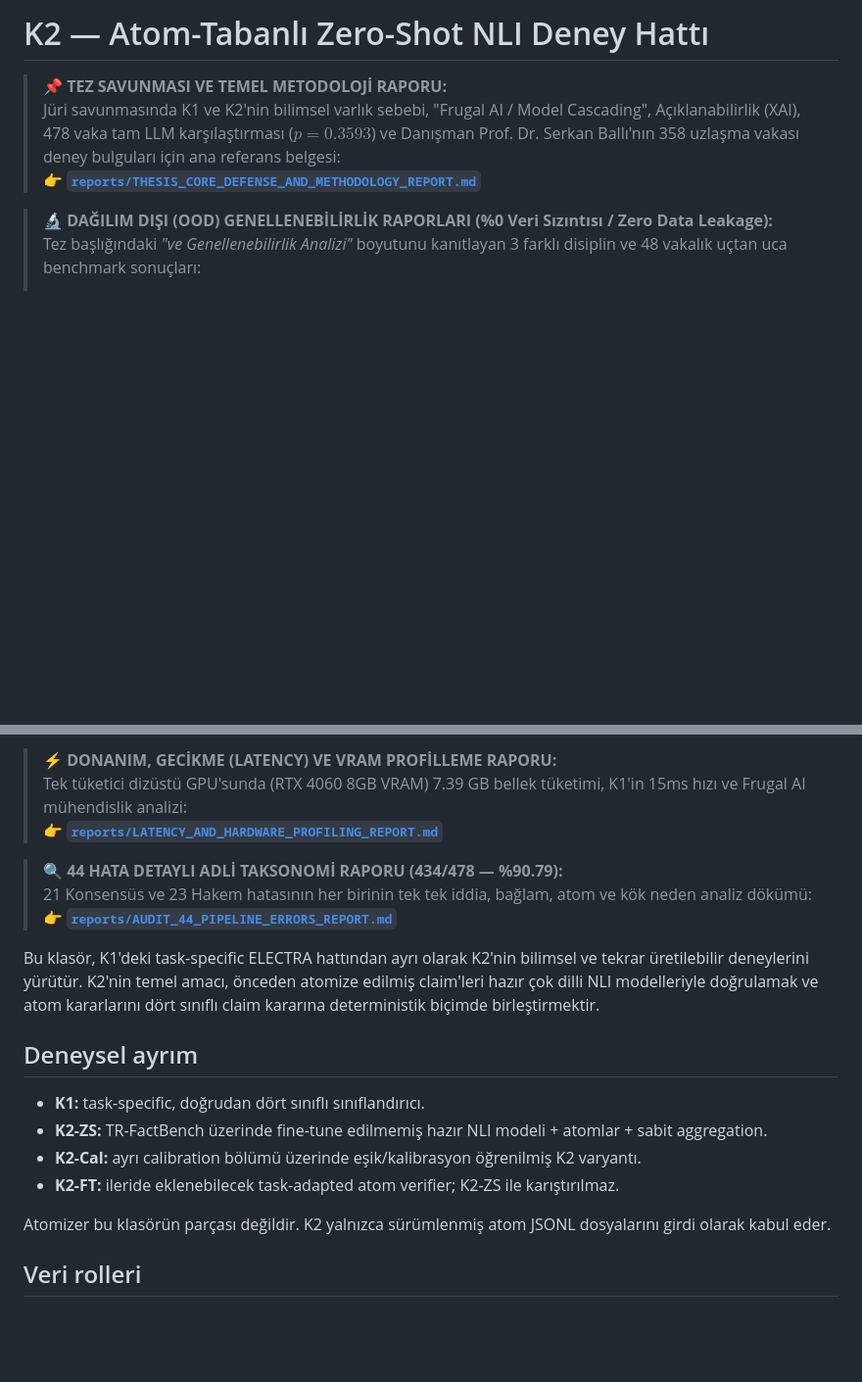
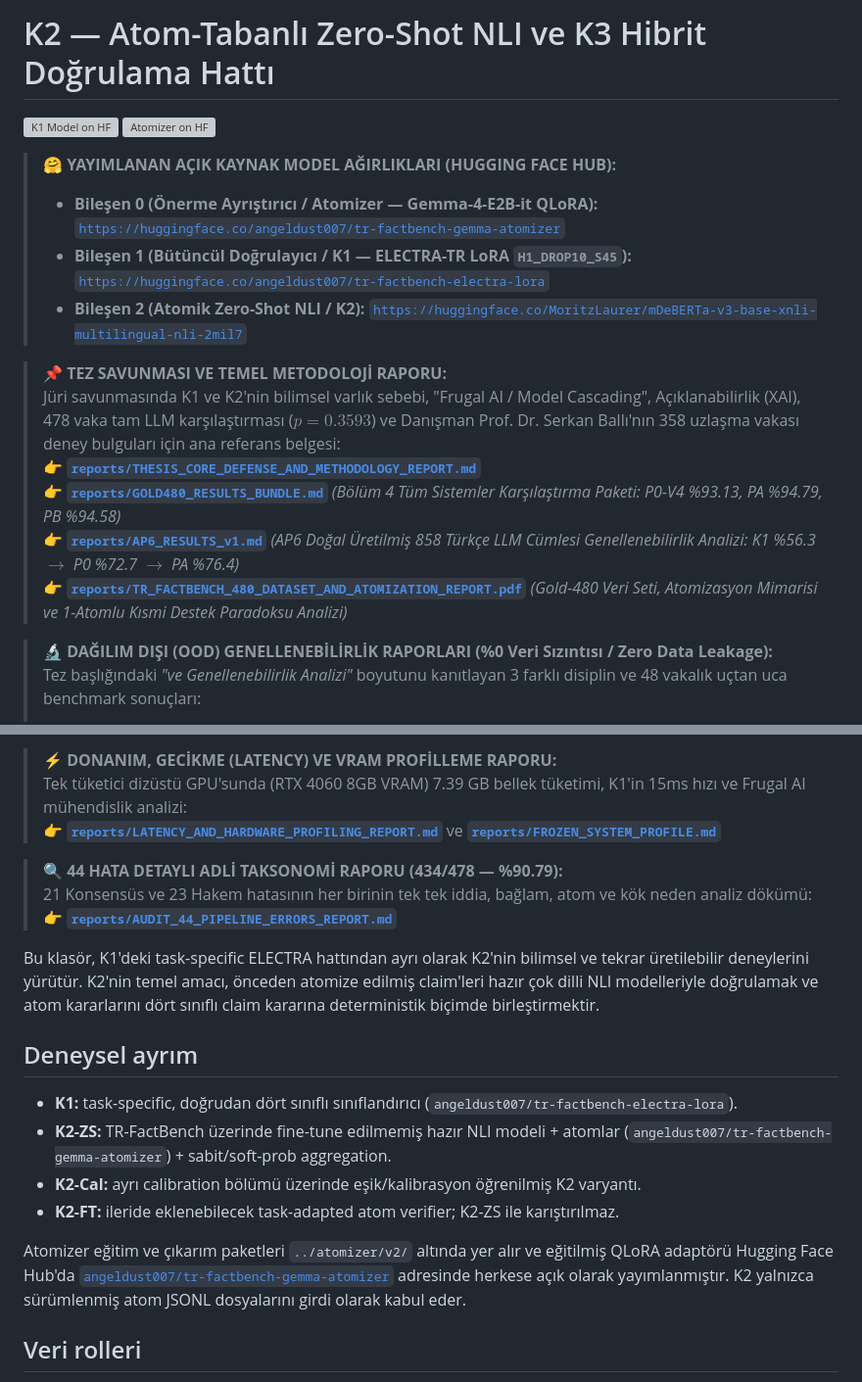
Before and after one commit to EngindalgaMaku/tr-factbench-k2-nli, a Markdown page: README.md, 2 parts joined by grey strips. Shown at 98% size. Drawn GitHub-style; blank space fills up the shorter version; grey boxes are pictures that could not be loaded.

Commit message:
docs: add Hugging Face Hub links for K1 ELECTRA LoRA and K2 Gemma-4 QLoRA Atomizer

```diff
--- a/README.md
+++ b/README.md
@@ -1,8 +1,19 @@
-# K2 — Atom-Tabanlı Zero-Shot NLI Deney Hattı
+# K2 — Atom-Tabanlı Zero-Shot NLI ve K3 Hibrit Doğrulama Hattı
+
+[![K1 Model on HF](https://img.shields.io/badge/🤗%20K1%20Model-angeldust007%2Ftr--factbench--electra--lora-yellow.svg)](https://huggingface.co/angeldust007/tr-factbench-electra-lora)
+[![Atomizer on HF](https://img.shields.io/badge/🤗%20Atomizer-angeldust007%2Ftr--factbench--gemma--atomizer-orange.svg)](https://huggingface.co/angeldust007/tr-factbench-gemma-atomizer)
+
+> 🤗 **YAYIMLANAN AÇIK KAYNAK MODEL AĞIRLIKLARI (HUGGING FACE HUB):**
+> - **Bileşen 0 (Önerme Ayrıştırıcı / Atomizer — Gemma-4-E2B-it QLoRA):** [`https://huggingface.co/angeldust007/tr-factbench-gemma-atomizer`](https://huggingface.co/angeldust007/tr-factbench-gemma-atomizer)
+> - **Bileşen 1 (Bütüncül Doğrulayıcı / K1 — ELECTRA-TR LoRA `H1_DROP10_S45`):** [`https://huggingface.co/angeldust007/tr-factbench-electra-lora`](https://huggingface.co/angeldust007/tr-factbench-electra-lora)
+> - **Bileşen 2 (Atomik Zero-Shot NLI / K2):** [`https://huggingface.co/MoritzLaurer/mDeBERTa-v3-base-xnli-multilingual-nli-2mil7`](https://huggingface.co/MoritzLaurer/mDeBERTa-v3-base-xnli-multilingual-nli-2mil7)
 
 > 📌 **TEZ SAVUNMASI VE TEMEL METODOLOJİ RAPORU:**
 > Jüri savunmasında K1 ve K2'nin bilimsel varlık sebebi, "Frugal AI / Model Cascading", Açıklanabilirlik (XAI), 478 vaka tam LLM karşılaştırması ($p = 0.3593$) ve Danışman Prof. Dr. Serkan Ballı'nın 358 uzlaşma vakası deney bulguları için ana referans belgesi:
 > 👉 [**`reports/THESIS_CORE_DEFENSE_AND_METHODOLOGY_REPORT.md`**](file:///c:/Users/Engin%20Dalga/Documents/GitHub/halusinasyon/hls_new/k2_nli/reports/THESIS_CORE_DEFENSE_AND_METHODOLOGY_REPORT.md)
+> 👉 [**`reports/GOLD480_RESULTS_BUNDLE.md`**](file:///c:/Users/Engin%20Dalga/Documents/GitHub/halusinasyon/hls_new/k2_nli/reports/GOLD480_RESULTS_BUNDLE.md) *(Bölüm 4 Tüm Sistemler Karşılaştırma Paketi: P0-V4 %93.13, PA %94.79, PB %94.58)*
+> 👉 [**`reports/AP6_RESULTS_v1.md`**](file:///c:/Users/Engin%20Dalga/Documents/GitHub/halusinasyon/hls_new/k2_nli/reports/AP6_RESULTS_v1.md) *(AP6 Doğal Üretilmiş 858 Türkçe LLM Cümlesi Genellenebilirlik Analizi: K1 %56.3 $\rightarrow$ P0 %72.7 $\rightarrow$ PA %76.4)*
+> 👉 [**`reports/TR_FACTBENCH_480_DATASET_AND_ATOMIZATION_REPORT.pdf`**](file:///c:/Users/Engin%20Dalga/Documents/GitHub/halusinasyon/hls_new/k2_nli/reports/TR_FACTBENCH_480_DATASET_AND_ATOMIZATION_REPORT.pdf) *(Gold-480 Veri Seti, Atomizasyon Mimarisi ve 1-Atomlu Kısmi Destek Paradoksu Analizi)*
 
 > 🔬 **DAĞILIM DIŞI (OOD) GENELLENEBİLİRLİK RAPORLARI (%0 Veri Sızıntısı / Zero Data Leakage):**
 > Tez başlığındaki *"ve Genellenebilirlik Analizi"* boyutunu kanıtlayan 3 farklı disiplin ve 48 vakalık uçtan uca benchmark sonuçları:
@@ -15,7 +26,7 @@
 
 > ⚡ **DONANIM, GECİKME (LATENCY) VE VRAM PROFİLLEME RAPORU:**
 > Tek tüketici dizüstü GPU'sunda (RTX 4060 8GB VRAM) 7.39 GB bellek tüketimi, K1'in 15ms hızı ve Frugal AI mühendislik analizi:
-> 👉 [**`reports/LATENCY_AND_HARDWARE_PROFILING_REPORT.md`**](file:///c:/Users/Engin%20Dalga/Documents/GitHub/halusinasyon/hls_new/k2_nli/reports/LATENCY_AND_HARDWARE_PROFILING_REPORT.md)
+> 👉 [**`reports/LATENCY_AND_HARDWARE_PROFILING_REPORT.md`**](file:///c:/Users/Engin%20Dalga/Documents/GitHub/halusinasyon/hls_new/k2_nli/reports/LATENCY_AND_HARDWARE_PROFILING_REPORT.md) ve [**`reports/FROZEN_SYSTEM_PROFILE.md`**](file:///c:/Users/Engin%20Dalga/Documents/GitHub/halusinasyon/hls_new/k2_nli/reports/FROZEN_SYSTEM_PROFILE.md)
 
 > 🔍 **44 HATA DETAYLI ADLİ TAKSONOMİ RAPORU (434/478 — %90.79):**
 > 21 Konsensüs ve 23 Hakem hatasının her birinin tek tek iddia, bağlam, atom ve kök neden analiz dökümü:
@@ -26,12 +37,12 @@ K2'nin temel amacı, önceden atomize edilmiş claim'leri hazır çok dilli NLI
 
 ## Deneysel ayrım
 
-- **K1:** task-specific, doğrudan dört sınıflı sınıflandırıcı.
-- **K2-ZS:** TR-FactBench üzerinde fine-tune edilmemiş hazır NLI modeli + atomlar + sabit aggregation.
+- **K1:** task-specific, doğrudan dört sınıflı sınıflandırıcı (`angeldust007/tr-factbench-electra-lora`).
+- **K2-ZS:** TR-FactBench üzerinde fine-tune edilmemiş hazır NLI modeli + atomlar (`angeldust007/tr-factbench-gemma-atomizer`) + sabit/soft-prob aggregation.
 - **K2-Cal:** ayrı calibration bölümü üzerinde eşik/kalibrasyon öğrenilmiş K2 varyantı.
 - **K2-FT:** ileride eklenebilecek task-adapted atom verifier; K2-ZS ile karıştırılmaz.
 
-Atomizer bu klasörün parçası değildir. K2 yalnızca sürümlenmiş atom JSONL dosyalarını girdi olarak kabul eder.
+Atomizer eğitim ve çıkarım paketleri `../atomizer/v2/` altında yer alır ve eğitilmiş QLoRA adaptörü Hugging Face Hub'da [`angeldust007/tr-factbench-gemma-atomizer`](https://huggingface.co/angeldust007/tr-factbench-gemma-atomizer) adresinde herkese açık olarak yayımlanmıştır. K2 yalnızca sürümlenmiş atom JSONL dosyalarını girdi olarak kabul eder.
 
 ## Veri rolleri
 
```
